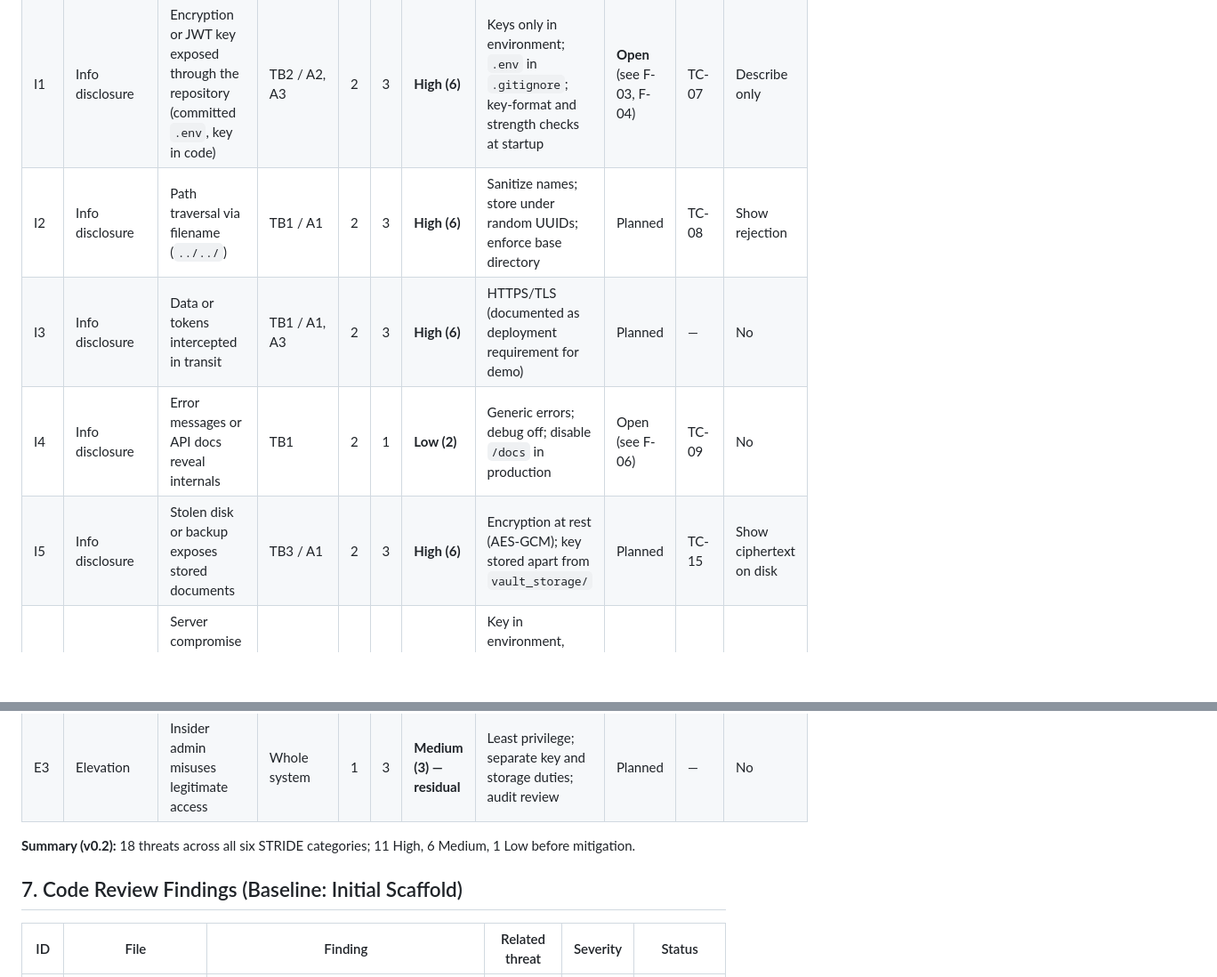
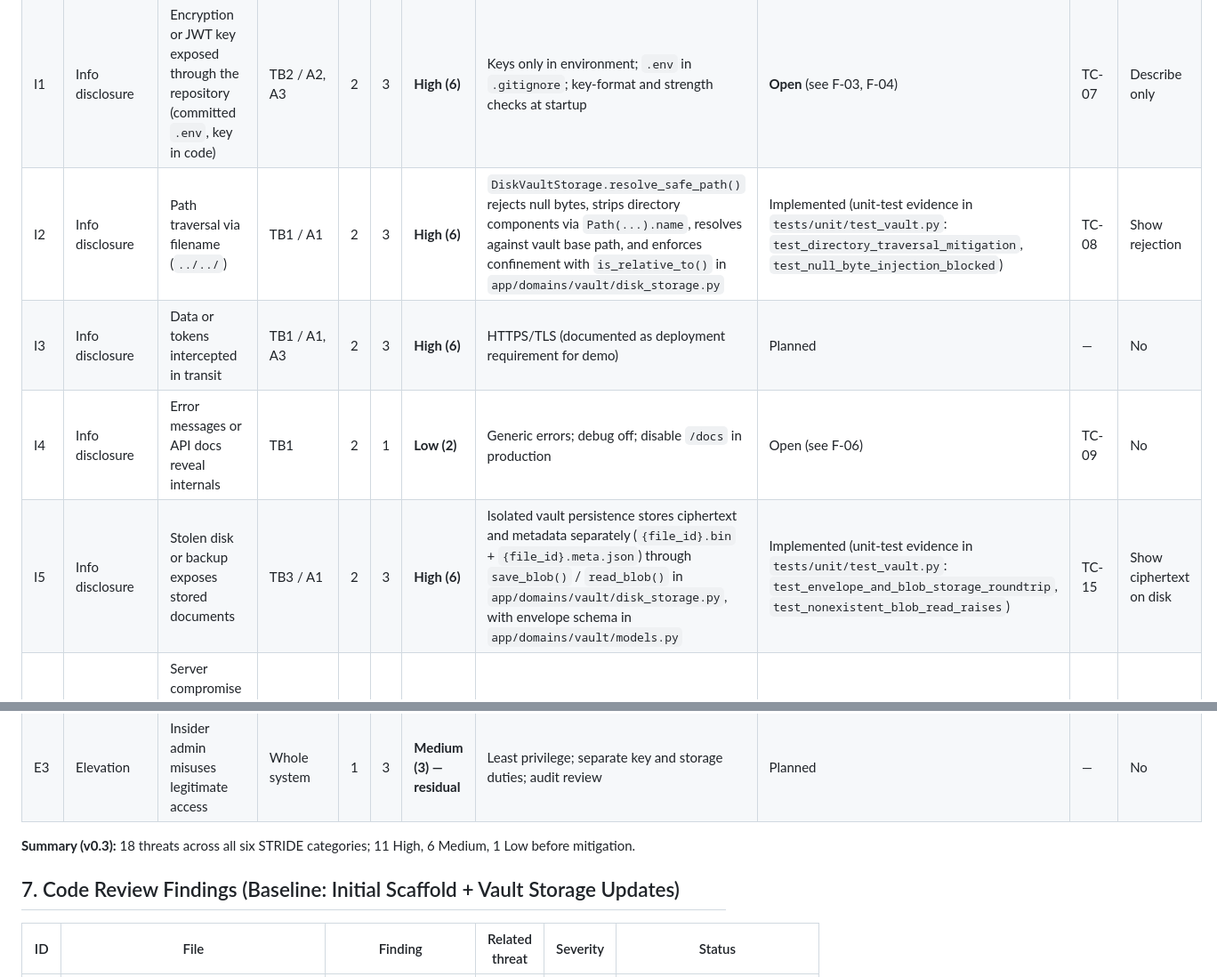
Before and after one commit to vitokwon/secure-financial-vault, a Markdown page: docs/THREAT_MODEL.md, 2 parts joined by grey strips. Shown at 89% size. Rendered like a GitHub page; blank space fills up the shorter version.

Commit message:
docs: update threat model to v0.3 for PR4/PR5 security changes
Co-authored-by: DaveCWills1876 <326723185+DaveCWills1876@users.noreply.github.com>

```diff
--- a/docs/THREAT_MODEL.md
+++ b/docs/THREAT_MODEL.md
@@ -90,10 +90,10 @@ Likelihood (L) and Impact (I) are each rated 1–3. **Risk = L × I.**
 | T4 | Tampering / Info disclosure | SQL injection through login, search or metadata fields | TB1, TB3 / A4, A5 | 2 | 3 | **High (6)** | Parameterized queries / ORM only; server-side input validation | Planned | TC-14 | Optional |
 | R1 | Repudiation | User denies uploading, downloading or deleting a file | TB4 / A6 | 2 | 2 | **Medium (4)** | Log user ID, role, timestamp, IP and action (accountability, not legal non-repudiation) | Planned | TC-06 | Show audit log |
 | I1 | Info disclosure | Encryption or JWT key exposed through the repository (committed `.env`, key in code) | TB2 / A2, A3 | 2 | 3 | **High (6)** | Keys only in environment; `.env` in `.gitignore`; key-format and strength checks at startup | **Open** (see F-03, F-04) | TC-07 | Describe only |
-| I2 | Info disclosure | Path traversal via filename (`../../`) | TB1 / A1 | 2 | 3 | **High (6)** | Sanitize names; store under random UUIDs; enforce base directory | Planned | TC-08 | Show rejection |
+| I2 | Info disclosure | Path traversal via filename (`../../`) | TB1 / A1 | 2 | 3 | **High (6)** | `DiskVaultStorage.resolve_safe_path()` rejects null bytes, strips directory components via `Path(...).name`, resolves against vault base path, and enforces confinement with `is_relative_to()` in `app/domains/vault/disk_storage.py` | Implemented (unit-test evidence in `tests/unit/test_vault.py`: `test_directory_traversal_mitigation`, `test_null_byte_injection_blocked`) | TC-08 | Show rejection |
 | I3 | Info disclosure | Data or tokens intercepted in transit | TB1 / A1, A3 | 2 | 3 | **High (6)** | HTTPS/TLS (documented as deployment requirement for demo) | Planned | — | No |
 | I4 | Info disclosure | Error messages or API docs reveal internals | TB1 | 2 | 1 | **Low (2)** | Generic errors; debug off; disable `/docs` in production | Open (see F-06) | TC-09 | No |
-| I5 | Info disclosure | Stolen disk or backup exposes stored documents | TB3 / A1 | 2 | 3 | **High (6)** | Encryption at rest (AES-GCM); key stored apart from `vault_storage/` | Planned | TC-15 | Show ciphertext on disk |
+| I5 | Info disclosure | Stolen disk or backup exposes stored documents | TB3 / A1 | 2 | 3 | **High (6)** | Isolated vault persistence stores ciphertext and metadata separately (`{file_id}.bin` + `{file_id}.meta.json`) through `save_blob()` / `read_blob()` in `app/domains/vault/disk_storage.py`, with envelope schema in `app/domains/vault/models.py` | Implemented (unit-test evidence in `tests/unit/test_vault.py`: `test_envelope_and_blob_storage_roundtrip`, `test_nonexistent_blob_read_raises`) | TC-15 | Show ciphertext on disk |
 | I6 | Info disclosure | Server compromise reads the single master key, exposing every file | TB2 / A2 | 1 | 3 | **Medium (3) — residual** | Key in environment, never in repo or DB; rotation plan; production would use a key vault / HSM | Planned | TC-07 | Describe only |
 | D1 | Denial of service | Oversized or repeated uploads exhaust disk/CPU | TB1 | 2 | 2 | **Medium (4)** | File-size limit; request rate limiting | Planned | TC-10 | Optional |
 | D2 | DoS / Tampering | Malicious file disguised by extension (e.g., `.exe` renamed `.pdf`) | TB1 / A1 | 2 | 2 | **Medium (4)** | Magic-byte allowlist; files never executed | Planned | TC-11 | Show rejection |
@@ -101,9 +101,9 @@ Likelihood (L) and Impact (I) are each rated 1–3. **Risk = L × I.**
 | E2 | Elevation | User edits role claim in JWT | TB1 / A3 | 2 | 3 | **High (6)** | Signature verification; reload role from database per request | Planned | TC-13 | Optional |
 | E3 | Elevation | Insider admin misuses legitimate access | Whole system | 1 | 3 | **Medium (3) — residual** | Least privilege; separate key and storage duties; audit review | Planned | — | No |
 
-**Summary (v0.2):** 18 threats across all six STRIDE categories; 11 High, 6 Medium, 1 Low before mitigation.
+**Summary (v0.3):** 18 threats across all six STRIDE categories; 11 High, 6 Medium, 1 Low before mitigation.
 
-## 7. Code Review Findings (Baseline: Initial Scaffold)
+## 7. Code Review Findings (Baseline: Initial Scaffold + Vault Storage Updates)
 
 | ID | File | Finding | Related threat | Severity | Status |
 |---|---|---|---|---|---|
```
Also changed, not shown: other parts of docs/THREAT_MODEL.md (+5 -2 lines).
